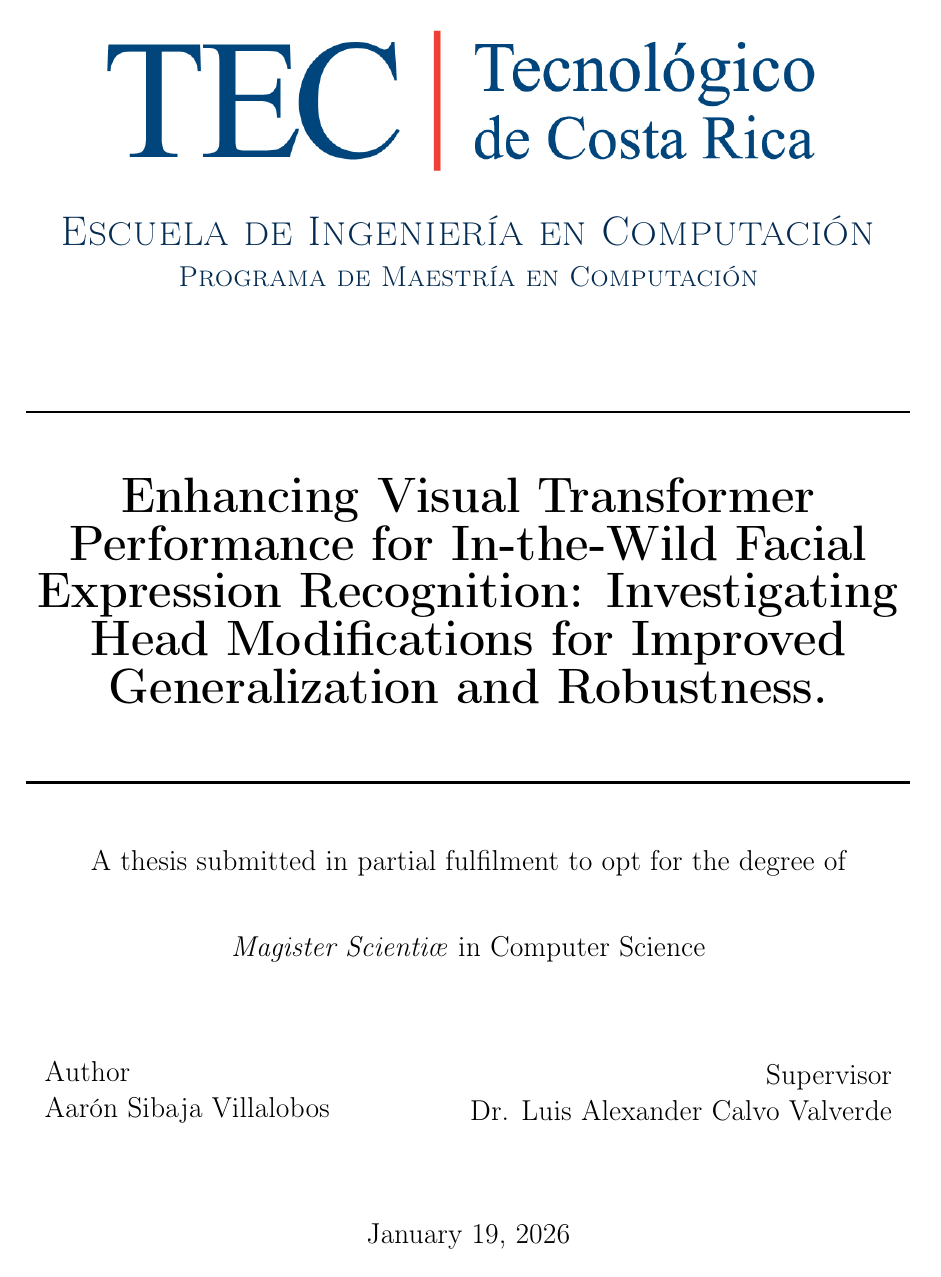
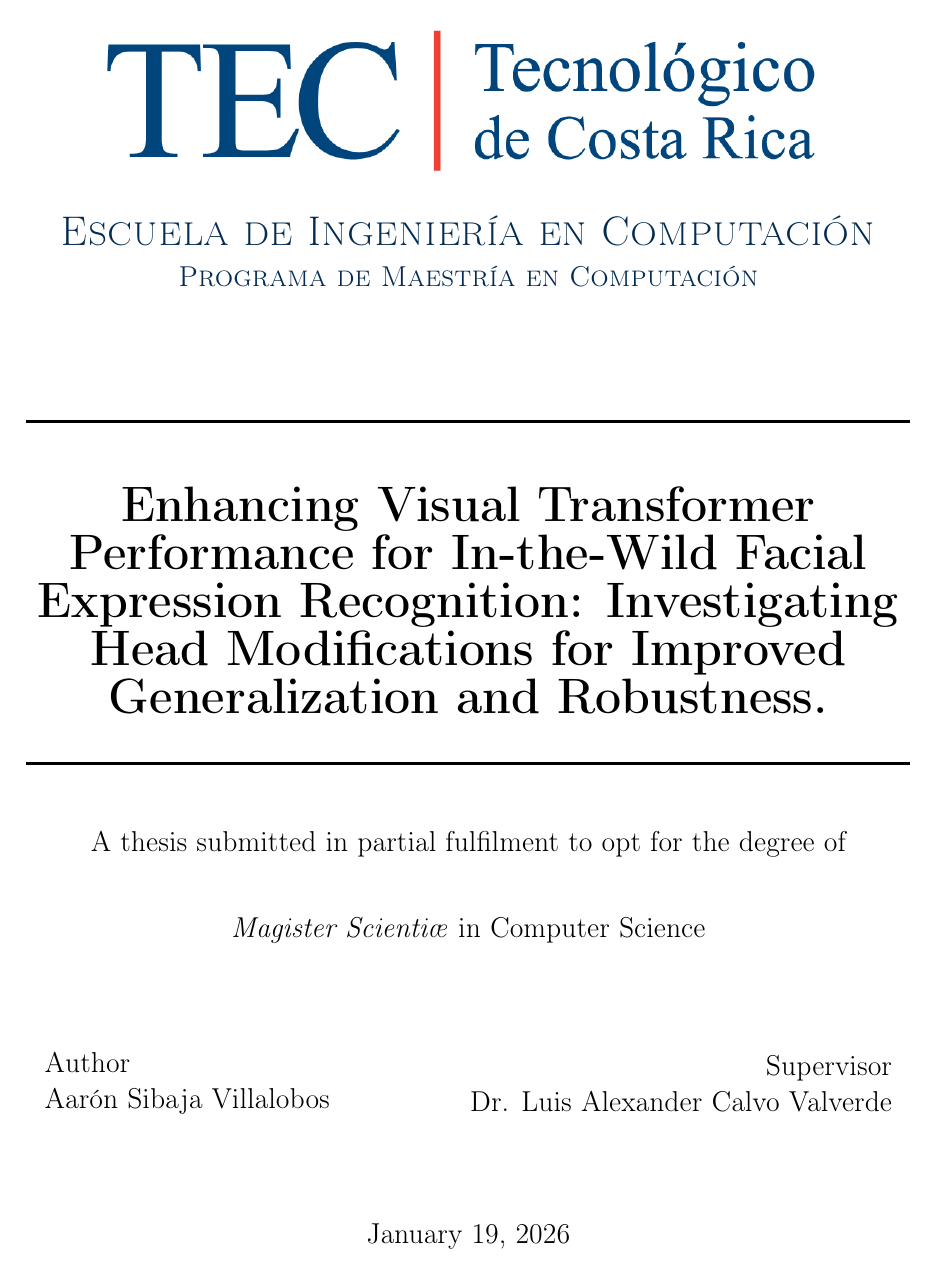
Before and after one commit to asvaaron/proposal_graduation_work_TEC, a LaTeX thesis (tex_thesis/thesis/thesis.tex, which reads tex_thesis/packages.tex): page 1 of 75 before the commit and page 1 of 73 after it. Compiled offline with pdfLaTeX.

Commit message:
Changes in packages
Add fix for new pacakges versions

```diff
--- a/tex_thesis/packages.tex
+++ b/tex_thesis/packages.tex
@@ -65,6 +65,7 @@
 \usepackage[hmargin={3.5cm,2.5cm},vmargin=2.5cm]{geometry}
 
 %bold font for caption
+\usepackage{scrhack}   % FIRST
 \usepackage[labelfont=bf]{caption}
 
 %\usepackage{digsig}
```
